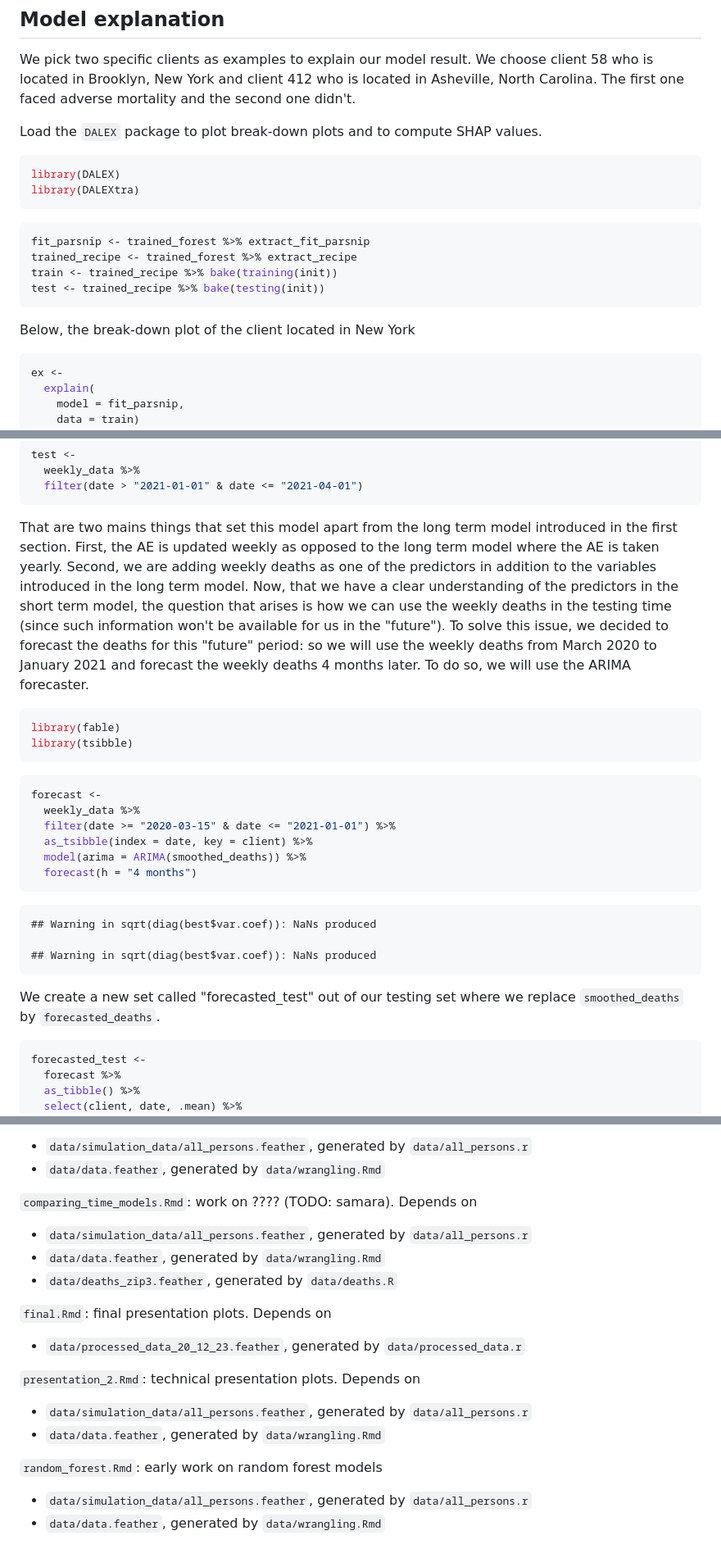
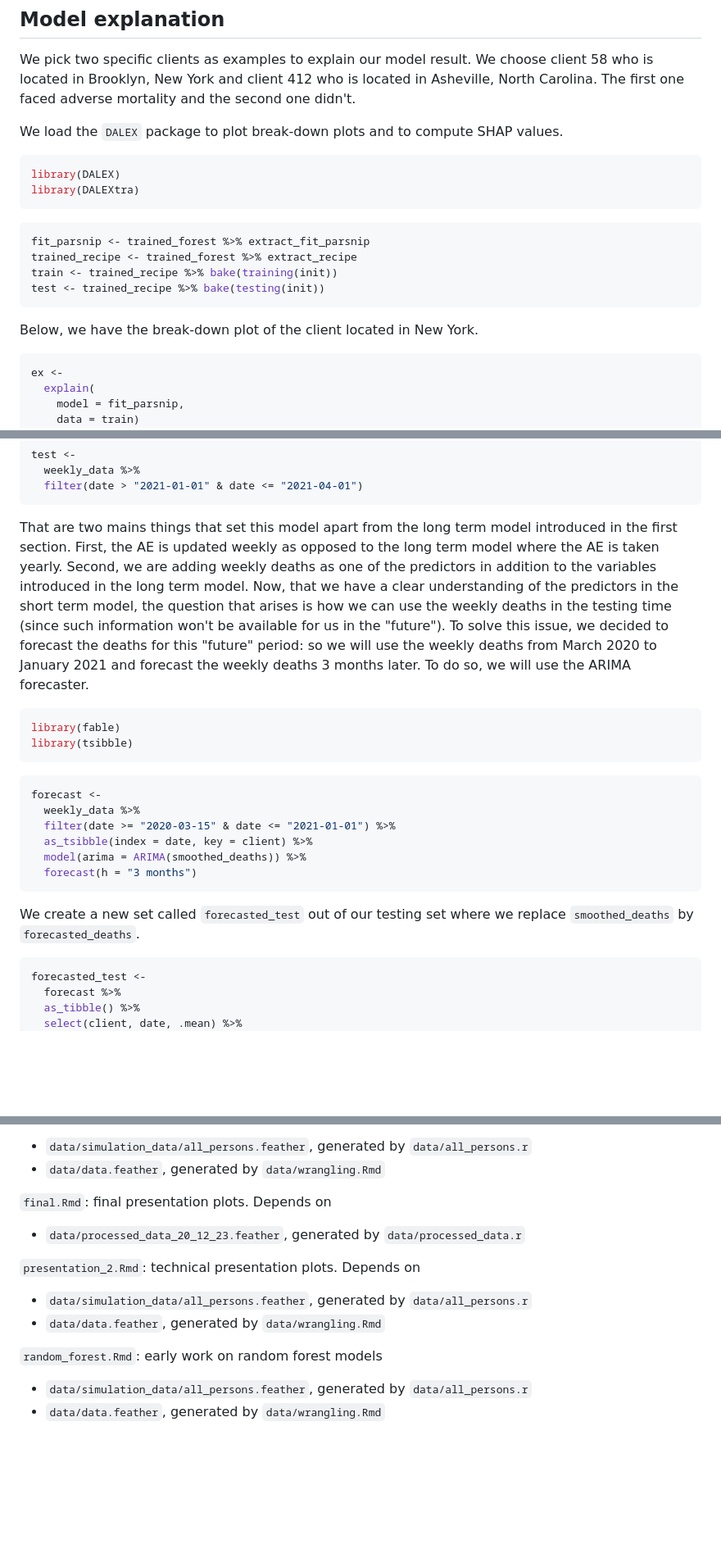
Before and after one commit to haerski/mortality, a Markdown page: report.md, 3 parts joined by grey strips. Shown: that part at 82% size. GitHub-like rendering; blank space fills up the shorter version.

````diff
--- a/report.md
+++ b/report.md
@@ -686,7 +706,7 @@ confusion_matrix %>% summary()
 
 We pick two specific clients as examples to explain our model result. We choose client 58 who is located in Brooklyn, New York and client 412 who is located in Asheville, North Carolina. The first one faced adverse mortality and the second one didn't.
 
-Load the `DALEX` package to plot break-down plots and to compute SHAP values.
+We load the `DALEX` package to plot break-down plots and to compute SHAP values.
 
 ```r
 library(DALEX)
@@ -700,7 +720,7 @@ train <- trained_recipe %>% bake(training(init))
 test <- trained_recipe %>% bake(testing(init))
 ```
 
-Below, the break-down plot of the client located in New York
+Below, we have the break-down plot of the client located in New York.
 
 ```r
 ex <-
@@ -893,7 +913,7 @@ test <-
   filter(date > "2021-01-01" & date <= "2021-04-01")
 ```
 
-That are two mains things that set this model apart from the long term model introduced in the first section. First, the AE is updated weekly as opposed to the long term model where the AE is taken yearly. Second, we are adding weekly deaths as one of the predictors in addition to the variables introduced in the long term model. Now, that we have a clear understanding of the predictors in the short term model, the question that arises is how we can use the weekly deaths in the testing time (since such information won't be available for us in the "future"). To solve this issue, we decided to forecast the deaths for this "future" period: so we will use the weekly deaths from March 2020 to January 2021 and forecast the weekly deaths 4 months later. To do so, we will use the ARIMA forecaster.
+That are two mains things that set this model apart from the long term model introduced in the first section. First, the AE is updated weekly as opposed to the long term model where the AE is taken yearly. Second, we are adding weekly deaths as one of the predictors in addition to the variables introduced in the long term model. Now, that we have a clear understanding of the predictors in the short term model, the question that arises is how we can use the weekly deaths in the testing time (since such information won't be available for us in the "future"). To solve this issue, we decided to forecast the deaths for this "future" period: so we will use the weekly deaths from March 2020 to January 2021 and forecast the weekly deaths 3 months later. To do so, we will use the ARIMA forecaster.
 
 
 ```r
@@ -908,16 +928,10 @@ forecast <-
   filter(date >= "2020-03-15" & date <= "2021-01-01") %>%
   as_tsibble(index = date, key = client) %>%
   model(arima = ARIMA(smoothed_deaths)) %>%
-  forecast(h = "4 months")
-```
-
-```
-## Warning in sqrt(diag(best$var.coef)): NaNs produced
-
-## Warning in sqrt(diag(best$var.coef)): NaNs produced
-```
-
-We create a new set called "forecasted_test" out of our testing set where we replace `smoothed_deaths` by `forecasted_deaths`.
+  forecast(h = "3 months")
+```
+
+We create a new set called `forecasted_test` out of our testing set where we replace `smoothed_deaths` by `forecasted_deaths`.
 
 
 ```r
@@ -2465,22 +2452,16 @@ Next, we describe the contents and dependencies of the files in the data reposit
  * `data/simulation_data/all_persons.feather`, generated by `data/all_persons.r`
  * `data/data.feather`, generated by `data/wrangling.Rmd`
 
-`comparing_time_models.Rmd`: work on ???? (TODO: samara). Depends on
+`final.Rmd`: final presentation plots. Depends on
+
+ * `data/processed_data_20_12_23.feather`, generated by `data/processed_data.r`
+
+`presentation_2.Rmd`: technical presentation plots. Depends on
 
  * `data/simulation_data/all_persons.feather`, generated by `data/all_persons.r`
  * `data/data.feather`, generated by `data/wrangling.Rmd`
- * `data/deaths_zip3.feather`, generated by `data/deaths.R`
-
-`final.Rmd`: final presentation plots. Depends on
-
- * `data/processed_data_20_12_23.feather`, generated by `data/processed_data.r`
-
-`presentation_2.Rmd`: technical presentation plots. Depends on
+
+`random_forest.Rmd`: early work on random forest models
 
  * `data/simulation_data/all_persons.feather`, generated by `data/all_persons.r`
  * `data/data.feather`, generated by `data/wrangling.Rmd`
-
-`random_forest.Rmd`: early work on random forest models
-
- * `data/simulation_data/all_persons.feather`, generated by `data/all_persons.r`
- * `data/data.feather`, generated by `data/wrangling.Rmd`
````
Also changed, not shown: other parts of report.md (+38 -45 lines), figures/report/fig-unnamed-chunk-45-1.png, figures/report/fig-unnamed-chunk-46-1.png, 1 other file.
